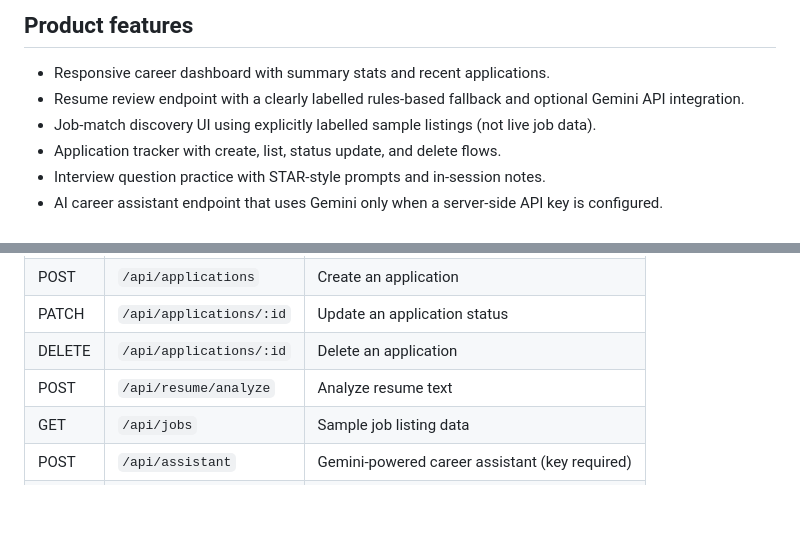
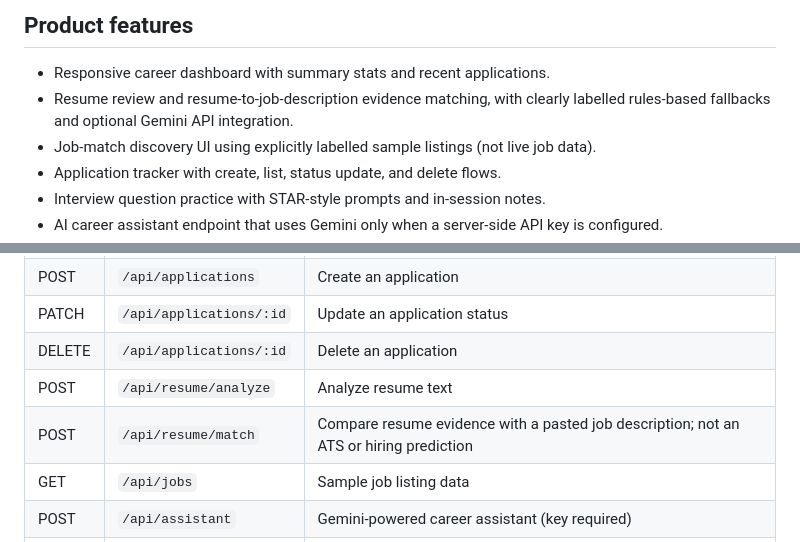
Before and after one commit to Emmy1-tech/ai-career-copilot, a Markdown page: README.md, 2 parts joined by grey strips. Drawn GitHub-style; blank space fills up the shorter version.

Commit message:
docs: document resume-to-job matching endpoint

```diff
--- a/README.md
+++ b/README.md
@@ -9,7 +9,7 @@ The [official GitHub Wiki](https://github.com/Emmy1-tech/ai-career-copilot/wiki)
 ## Product features
 
 - Responsive career dashboard with summary stats and recent applications.
-- Resume review endpoint with a clearly labelled rules-based fallback and optional Gemini API integration.
+- Resume review and resume-to-job-description evidence matching, with clearly labelled rules-based fallbacks and optional Gemini API integration.
 - Job-match discovery UI using explicitly labelled sample listings (not live job data).
 - Application tracker with create, list, status update, and delete flows.
 - Interview question practice with STAR-style prompts and in-session notes.
@@ -80,6 +80,7 @@ See `.env.example`.
 | PATCH | `/api/applications/:id` | Update an application status |
 | DELETE | `/api/applications/:id` | Delete an application |
 | POST | `/api/resume/analyze` | Analyze resume text |
+| POST | `/api/resume/match` | Compare resume evidence with a pasted job description; not an ATS or hiring prediction |
 | GET | `/api/jobs` | Sample job listing data |
 | POST | `/api/assistant` | Gemini-powered career assistant (key required) |
 | POST | `/api/agent/plan` | Plan-only career task checklist |
```
